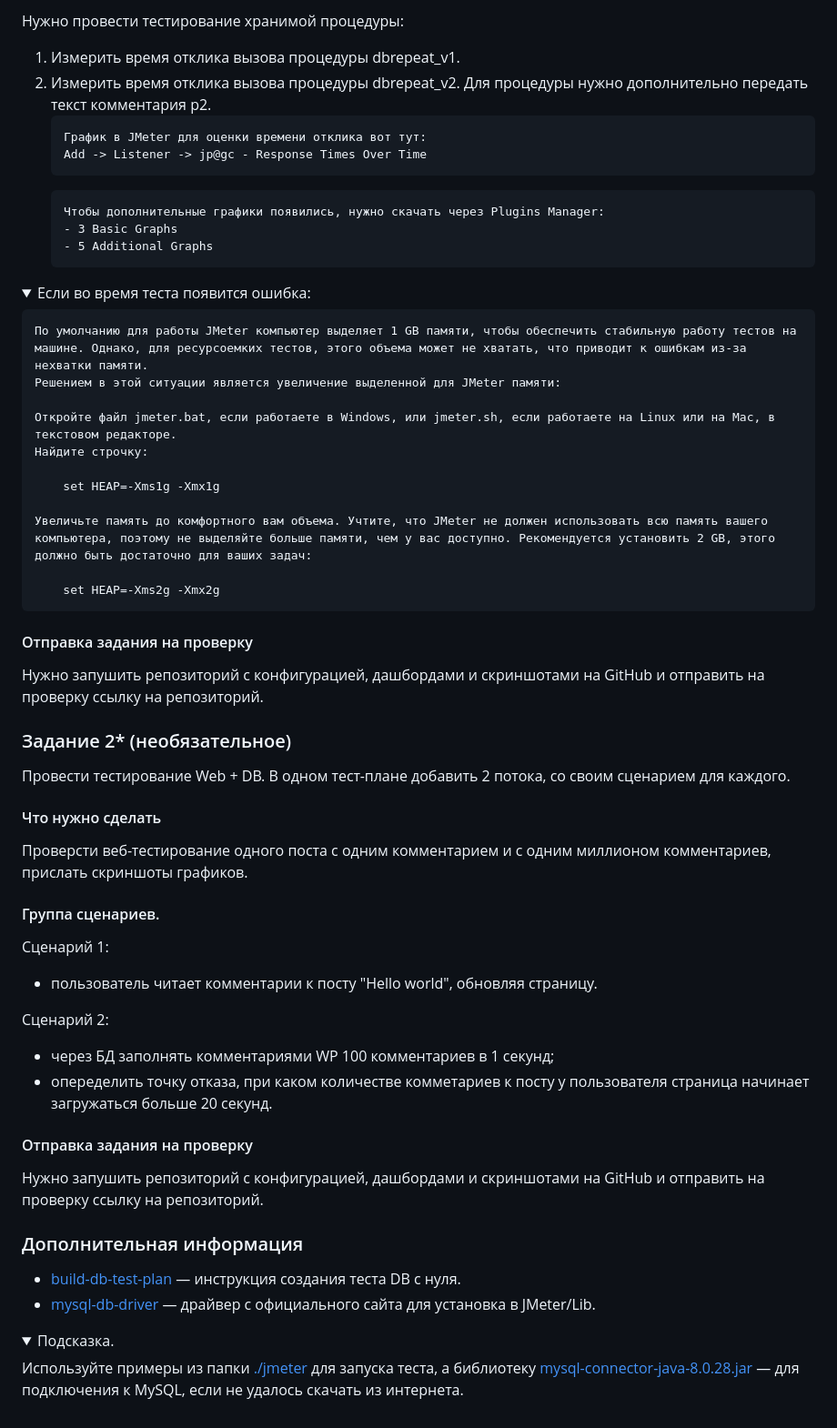
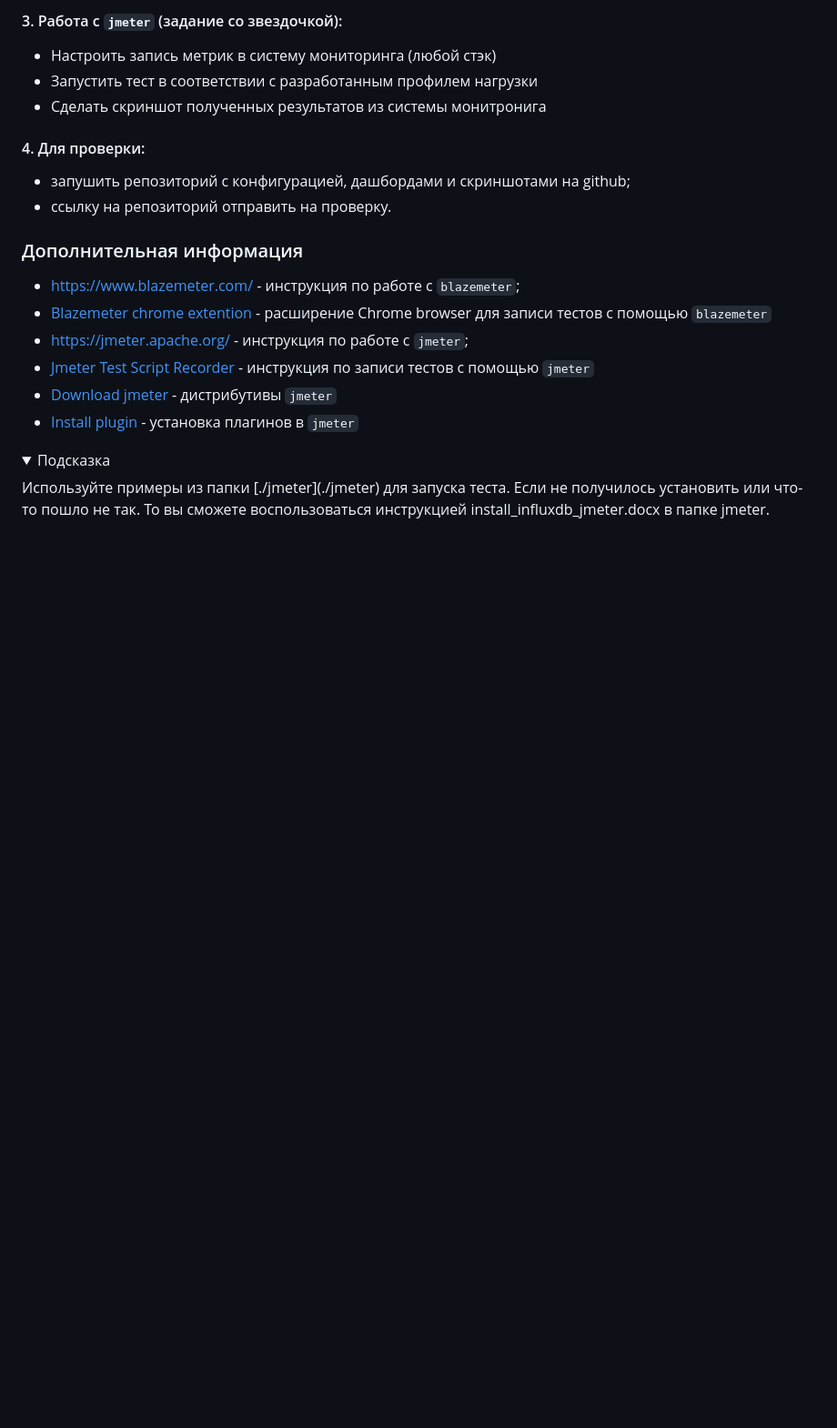
Before and after one commit to AlexDedyaev/Load_testing_WEB, a Markdown page: README.md, the part around the change printed below. Shown: that part at 91% size. Drawn GitHub-style; folded sections open; blank space fills up the shorter version.

````diff
--- a/README.md
+++ b/README.md
@@ -48,64 +62,21 @@
 
-Нужно провести тестирование хранимой процедуры:
-1. Измерить время отклика вызова процедуры dbrepeat_v1.
-2. Измерить время отклика вызова процедуры dbrepeat_v2. Для процедуры нужно дополнительно передать текст комментария p2.
-    ```log
-    График в JMeter для оценки времени отклика вот тут:
-    Add -> Listener -> jp@gc - Response Times Over Time
-    ```
-    ```log
-    Чтобы дополнительные графики появились, нужно скачать через Plugins Manager:
-    - 3 Basic Graphs
-    - 5 Additional Graphs
-    ```
+#### 3.  Работа с `jmeter` (задание со звездочкой):
+- Настроить запись метрик в систему мониторинга (любой стэк)
+- Запустить тест в соответствии с разработанным профилем нагрузки
+- Сделать скриншот полученных результатов из системы монитронига
+#### 4.  Для проверки:
+- запушить репозиторий с конфигурацией, дашбордами и скриншотами на github;
+- ссылку на репозиторий отправить на проверку.
+### Дополнительная информация
+- https://www.blazemeter.com/ - инструкция по работе с `blazemeter`;
+- [Blazemeter chrome extention](https://chrome.google.com/webstore/detail/blazemeter-the-continuous/mbopgmdnpcbohhpnfglgohlbhfongabi) - расширение Chrome browser для записи тестов c помощью `blazemeter`
+- https://jmeter.apache.org/ - инструкция по работе с `jmeter`;
+- [Jmeter Test Script Recorder](https://jmeter.apache.org/usermanual/jmeter_proxy_step_by_step.html) - инструкция по записи тестов с помощью `jmeter`
+- [Download jmeter](https://jmeter.apache.org/download_jmeter.cgi) - дистрибутивы `jmeter`
+- [Install plugin](https://jmeter-plugins.org/wiki/PluginsManager/) - установка плагинов в `jmeter`
 
 <details>
-  <summary>Если во время теста появится ошибка:</summary>
-
-    По умолчанию для работы JMeter компьютер выделяет 1 GB памяти, чтобы обеспечить стабильную работу тестов на машине. Однако, для ресурсоемких тестов, этого объема может не хватать, что приводит к ошибкам из-за нехватки памяти.
-    Решением в этой ситуации является увеличение выделенной для JMeter памяти:
-
-    Откройте файл jmeter.bat, если работаете в Windows, или jmeter.sh, если работаете на Linux или на Mac, в текстовом редакторе.
-    Найдите строчку:
-
-        set HEAP=-Xms1g -Xmx1g
-
-    Увеличьте память до комфортного вам объема. Учтите, что JMeter не должен использовать всю память вашего компьютера, поэтому не выделяйте больше памяти, чем у вас доступно. Рекомендуется установить 2 GB, этого должно быть достаточно для ваших задач:
-
-        set HEAP=-Xms2g -Xmx2g
+  <summary>Подсказка</summary>
+  Используйте примеры из  папки [./jmeter](./jmeter) для запуска теста.
+  Если не получилось установить или что-то пошло не так. То вы сможете воспользоваться инструкцией install_influxdb_jmeter.docx в папке jmeter.
 </details>
-
-#### Отправка задания на проверку
-
-Нужно запушить репозиторий с конфигурацией, дашбордами и скриншотами на GitHub и отправить на проверку ссылку на репозиторий.
-
-### Задание 2* (необязательное)
-
-Провести тестирование Web + DB. В одном тест-плане добавить 2 потока, со своим сценарием для каждого.
-
-#### Что нужно сделать
-
-Проверсти веб-тестирование одного поста с одним комментарием и с одним миллионом комментариев, прислать скриншоты графиков.
-
-#### Группа сценариев.
-
-Сценарий 1:
-- пользователь читает комментарии к посту "Hello world", обновляя страницу.
-
-Сценарий 2:
-- через БД заполнять комментариями WP 100 комментариев в 1 секунд;
-- опеределить точку отказа, при каком количестве комметариев к посту у пользователя страница начинает загружаться больше 20 секунд.
-
-#### Отправка задания на проверку
-
-Нужно запушить репозиторий с конфигурацией, дашбордами и скриншотами на GitHub и отправить на проверку ссылку на репозиторий.
-
-### Дополнительная информация
-- [build-db-test-plan](https://jmeter.apache.org/usermanual/build-db-test-plan.html) — инструкция создания теста DB с нуля.
-- [mysql-db-driver](https://dev.mysql.com/downloads/connector/j/) — драйвер с официального сайта для установка в JMeter/Lib.
-
-<details>
-  <summary>Подсказка.</summary>
-
-  Используйте примеры из папки [./jmeter](./jmeter) для запуска теста, а библиотеку [mysql-connector-java-8.0.28.jar](./jmeter/mysql-connector-java-8.0.28.jar) — для подключения к MySQL, если не удалось скачать из интернета.
-</details>
````
Also changed, not shown: other parts of README.md (+47 -33 lines).
